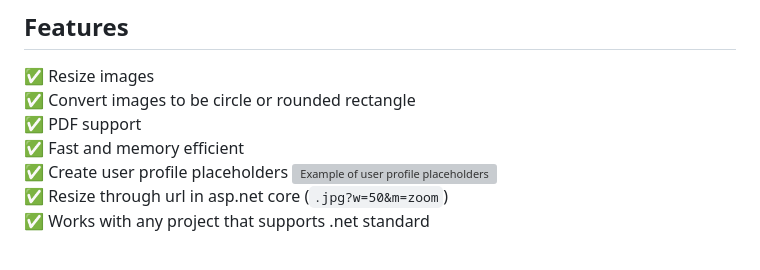
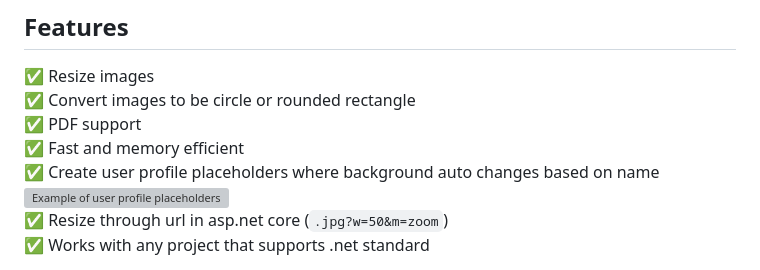
Before and after one commit to dustout/CommonImageActions, a Markdown page: README.md, the part around the change. GitHub-like rendering; grey boxes are pictures that could not be loaded.

```diff
--- a/README.md
+++ b/README.md
@@ -20,7 +20,7 @@ improves their libraries.
 ✅ Convert images to be circle or rounded rectangle<br>
 ✅ PDF support<br>
 ✅ Fast and memory efficient<br>
-✅ Create user profile placeholders
+✅ Create user profile placeholders where background auto changes based on name
 <img src="/CommonImageActions/wwwroot/test/ProfilePictureStrip.png" alt="Example of user profile placeholders" style="height: 18px;">
 <br>
 ✅ Resize through url in asp.net core (`.jpg?w=50&m=zoom`) <br>
```
